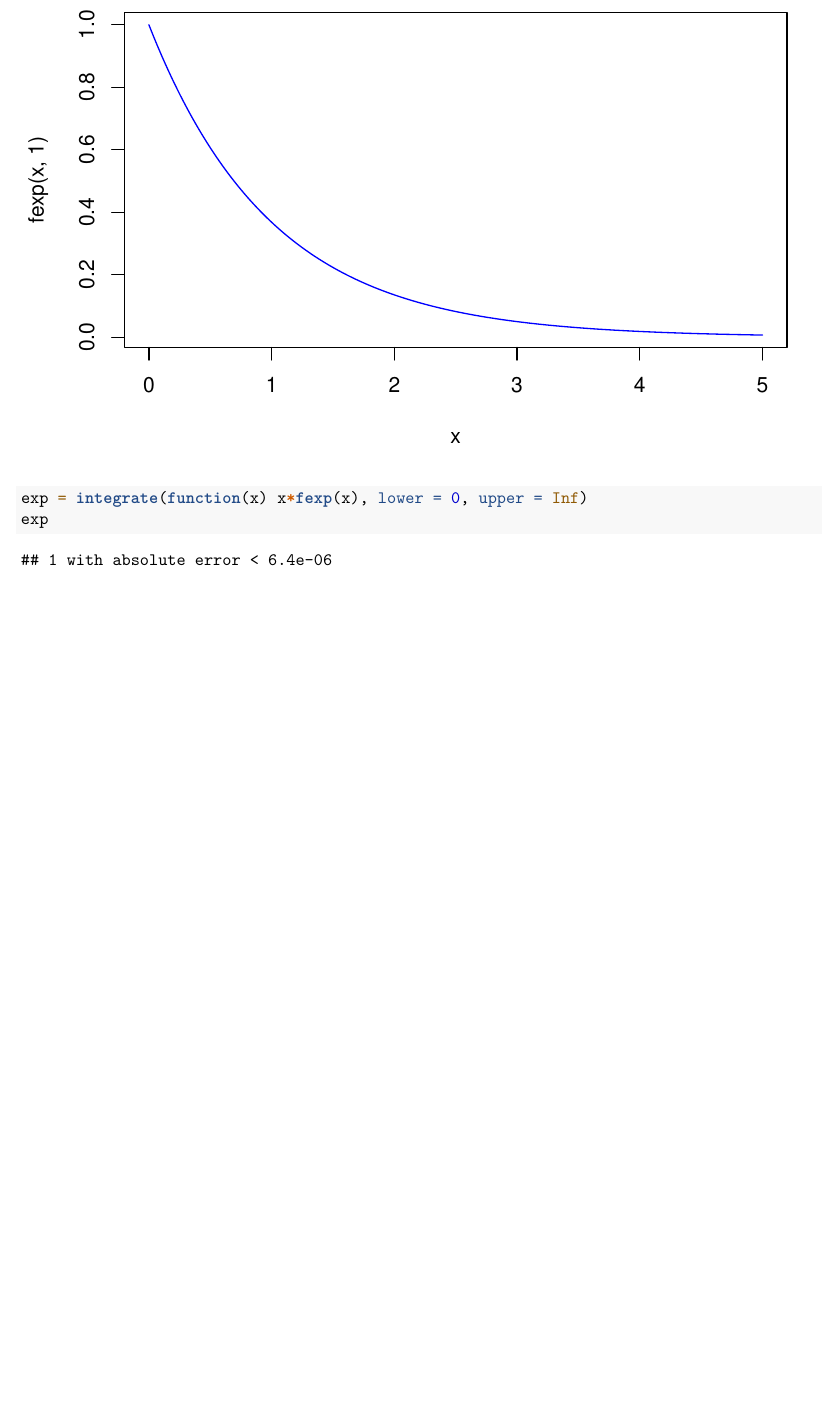
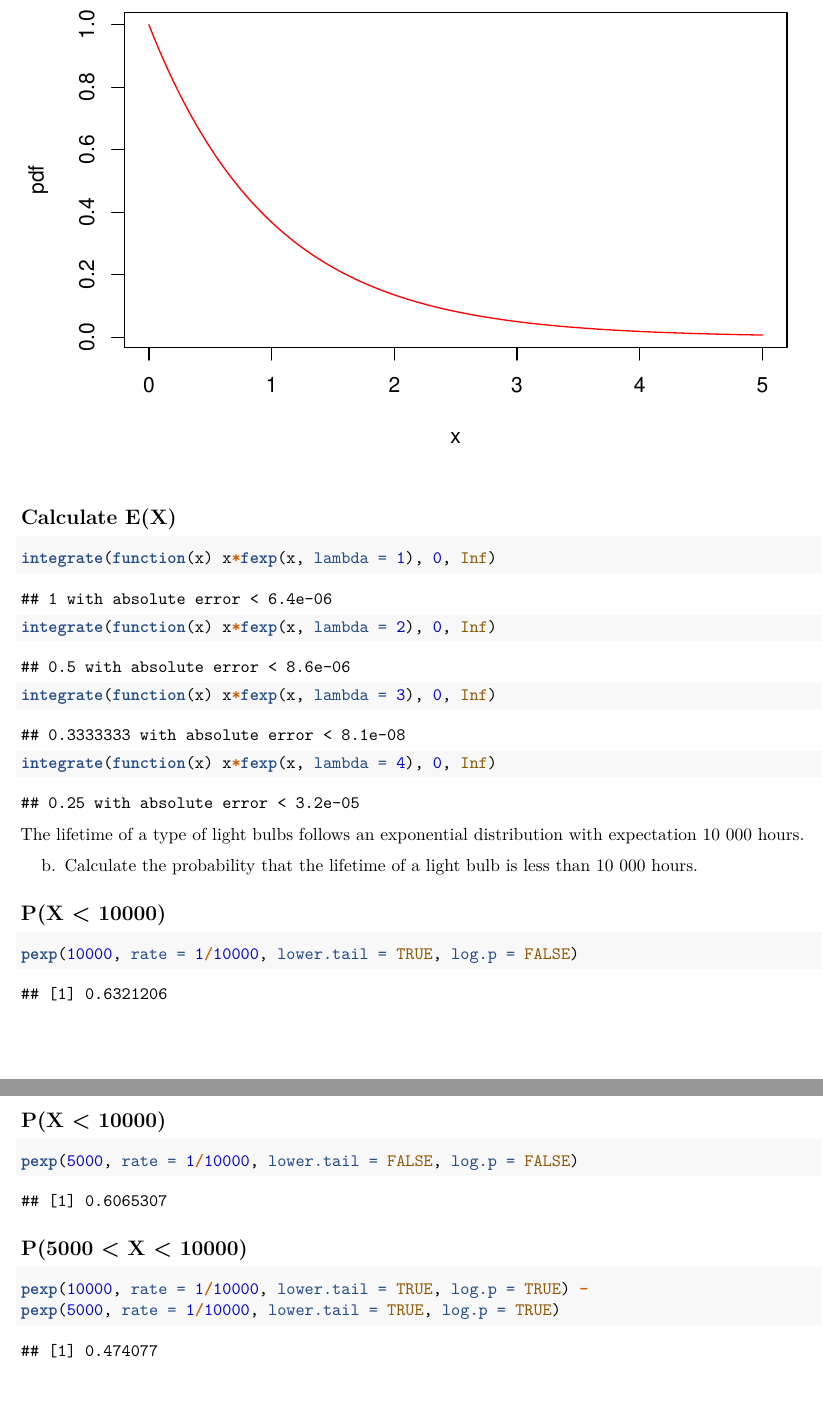
Before and after one commit to bcwein/R-Code-UiS, an R Markdown document (Exercise/Exercise-set-2.Rmd): part of page 2 of 2 before the commit and two parts of pages 2 and 3 of 3 after it, the two joined at a grey line, cut so that both start at the same text, the shorter picture padded with empty space. Rendered offline with R 4.5, knitr and Pandoc, then LaTeX, with nearby package versions.

Commit message:
Problem 1 done

````diff
--- a/Exercise/Exercise-set-2.Rmd
+++ b/Exercise/Exercise-set-2.Rmd
@@ -36,4 +35,37 @@ plot(x, fexp(x, 1), type="l", col= "blue")
 
-exp = integrate(function(x) x*fexp(x), lower = 0, upper = Inf)
-exp
+plot(x, y1, col="red", type="l", xlab="x", ylab="pdf")
 ```
+
+## Calculate E(X)
+
+```{r}
+integrate(function(x) x*fexp(x, lambda = 1), 0, Inf)
+integrate(function(x) x*fexp(x, lambda = 2), 0, Inf)
+integrate(function(x) x*fexp(x, lambda = 3), 0, Inf)
+integrate(function(x) x*fexp(x, lambda = 4), 0, Inf)
+```
+
+The lifetime of a type of light bulbs follows an exponential distribution with
+expectation 10 000 hours.
+
+b. Calculate the probability that the lifetime of a light bulb is less than
+10 000 hours.
+
+## P(X < 10000)
+
+```{r}
+pexp(10000, rate = 1/10000, lower.tail = TRUE, log.p = FALSE)
+```
+
+## P(X < 10000)
+
+```{r}
+pexp(5000, rate = 1/10000, lower.tail = FALSE, log.p = FALSE)
+```
+
+## P(5000 < X < 10000)
+
+```{r}
+pexp(10000, rate = 1/10000, lower.tail = TRUE, log.p = TRUE) -
+pexp(5000, rate = 1/10000, lower.tail = TRUE, log.p = TRUE)
+```
````
Also changed, not shown: Exercise/Exercise-set-2.Rmd (3 more changed lines).
